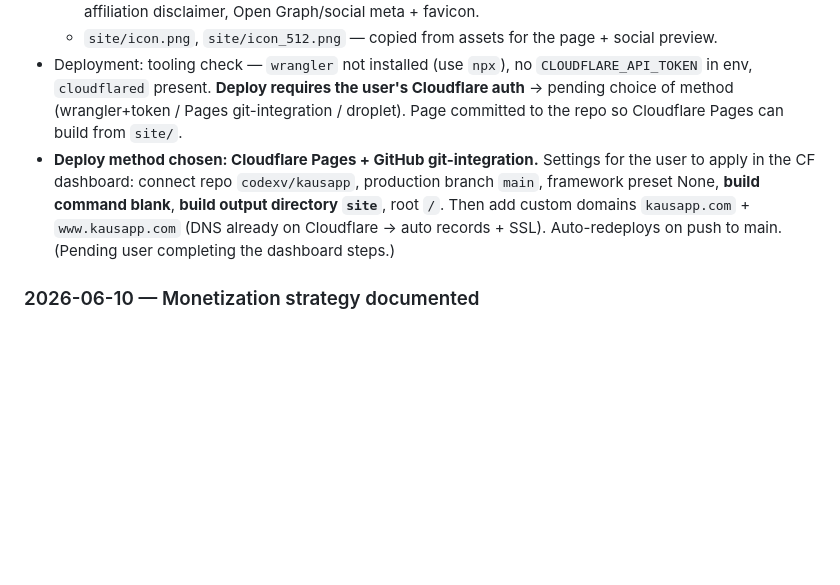
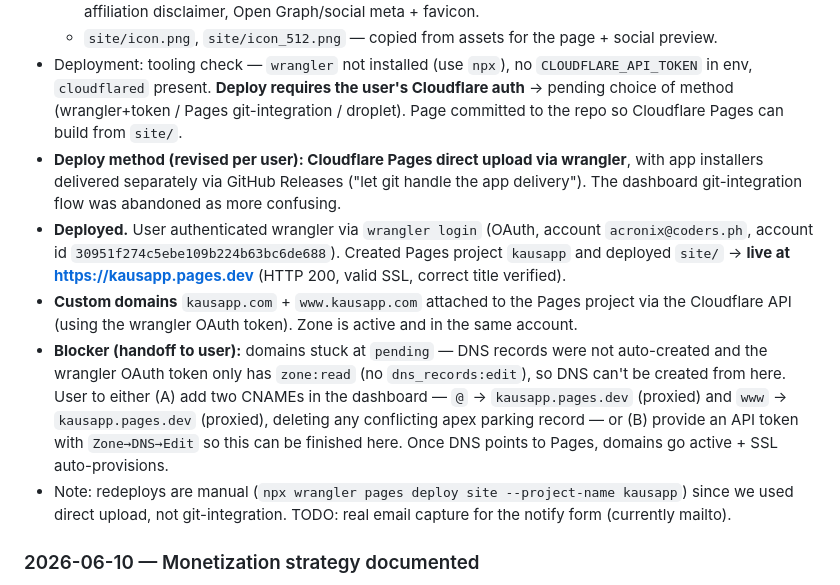
Before and after one commit to codexv/kausapp, a Markdown page: HANDOFF.md, the part around the change. Drawn GitHub-style; blank space fills up the shorter version.

Commit message:
docs: log Cloudflare Pages deploy (live on pages.dev; custom-domain DNS pending)
Co-Authored-By: Claude Opus 4.8 <noreply@anthropic.com>

```diff
--- a/HANDOFF.md
+++ b/HANDOFF.md
@@ -80,11 +80,23 @@ Messenger/
   env, `cloudflared` present. **Deploy requires the user's Cloudflare auth** → pending choice of
   method (wrangler+token / Pages git-integration / droplet). Page committed to the repo so
   Cloudflare Pages can build from `site/`.
-- **Deploy method chosen: Cloudflare Pages + GitHub git-integration.** Settings for the user to apply
-  in the CF dashboard: connect repo `codexv/kausapp`, production branch `main`, framework preset
-  None, **build command blank**, **build output directory `site`**, root `/`. Then add custom
-  domains `kausapp.com` + `www.kausapp.com` (DNS already on Cloudflare → auto records + SSL).
-  Auto-redeploys on push to main. (Pending user completing the dashboard steps.)
+- **Deploy method (revised per user): Cloudflare Pages direct upload via wrangler**, with app
+  installers delivered separately via GitHub Releases ("let git handle the app delivery"). The
+  dashboard git-integration flow was abandoned as more confusing.
+- **Deployed.** User authenticated wrangler via `wrangler login` (OAuth, account
+  `acronix@coders.ph`, account id `30951f274c5ebe109b224b63bc6de688`). Created Pages project
+  `kausapp` and deployed `site/` → **live at https://kausapp.pages.dev** (HTTP 200, valid SSL,
+  correct title verified).
+- **Custom domains** `kausapp.com` + `www.kausapp.com` attached to the Pages project via the
+  Cloudflare API (using the wrangler OAuth token). Zone is active and in the same account.
+- **Blocker (handoff to user):** domains stuck at `pending` — DNS records were not auto-created and
+  the wrangler OAuth token only has `zone:read` (no `dns_records:edit`), so DNS can't be created from
+  here. User to either (A) add two CNAMEs in the dashboard — `@` → `kausapp.pages.dev` (proxied) and
+  `www` → `kausapp.pages.dev` (proxied), deleting any conflicting apex parking record — or (B)
+  provide an API token with `Zone→DNS→Edit` so this can be finished here. Once DNS points to Pages,
+  domains go active + SSL auto-provisions.
+- Note: redeploys are manual (`npx wrangler pages deploy site --project-name kausapp`) since we used
+  direct upload, not git-integration. TODO: real email capture for the notify form (currently mailto).
 
 ### 2026-06-10 — Monetization strategy documented
 - User plans to acquire **kausapp.com** and wants the project monetized; asked for insights.
```
